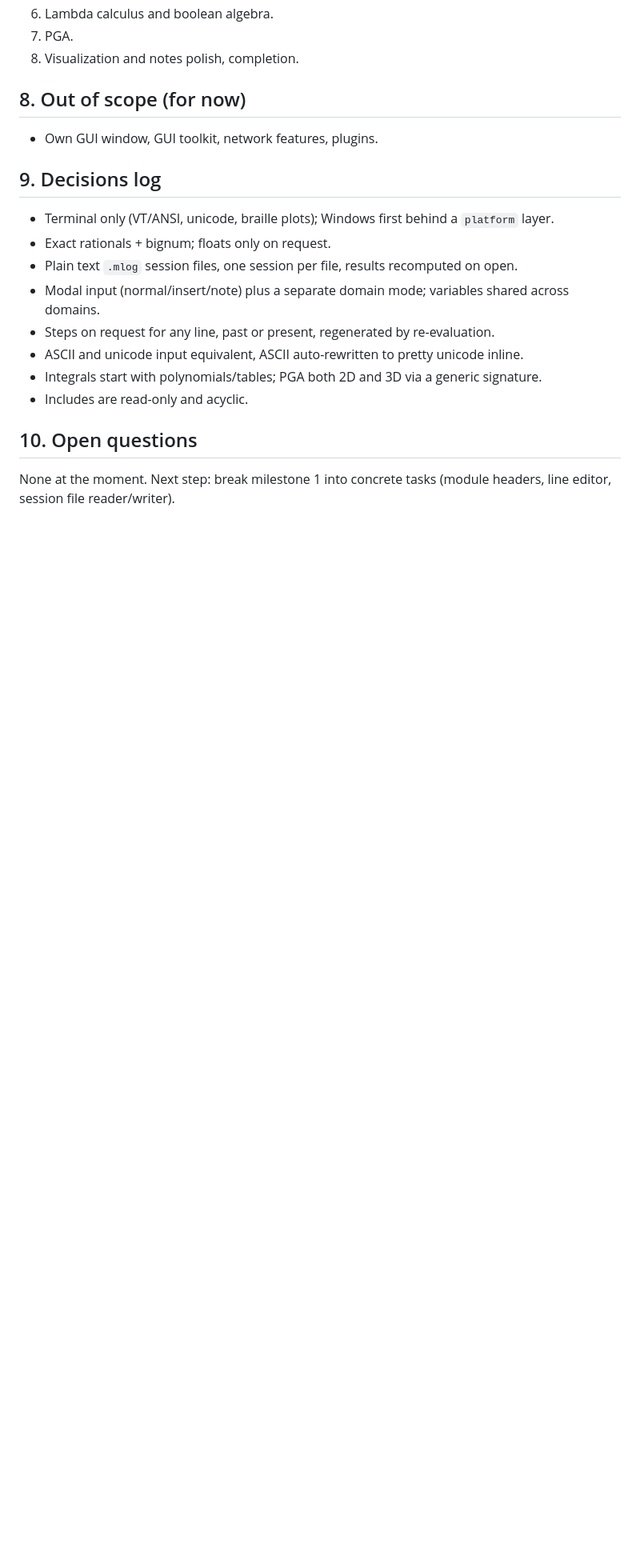
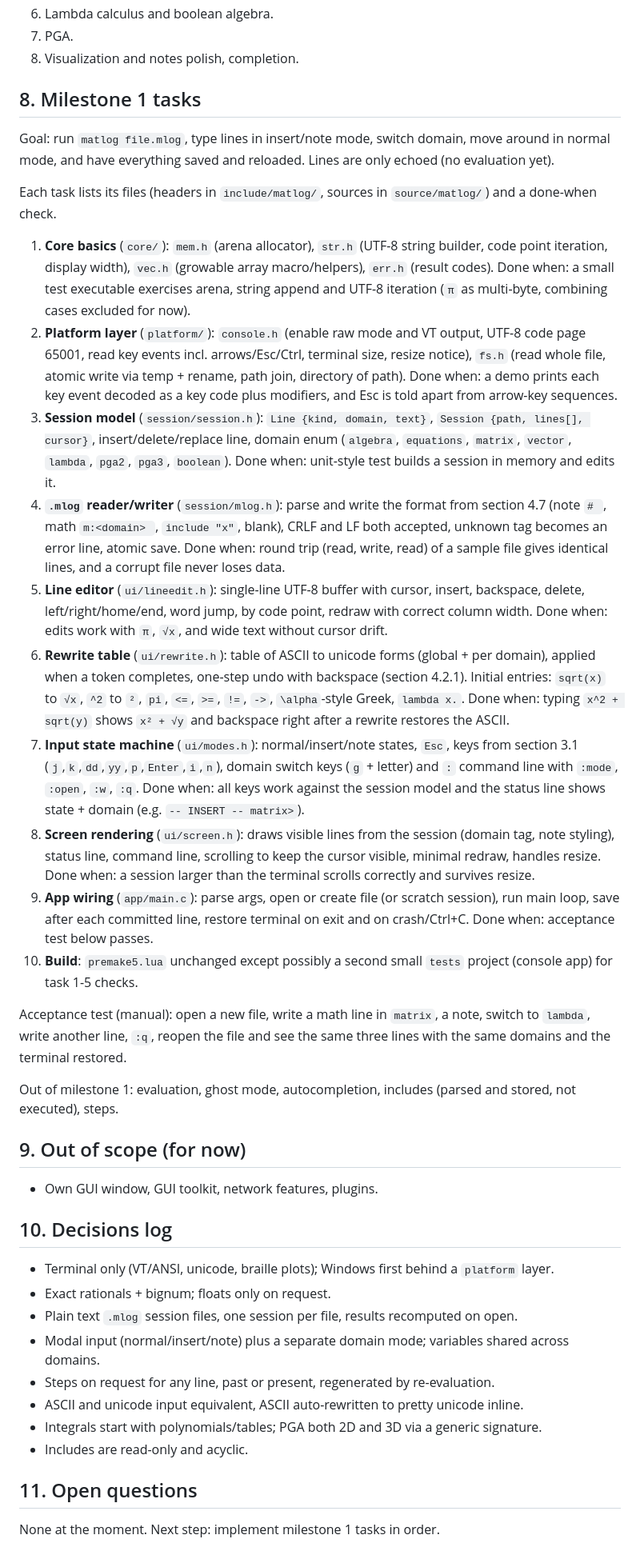
Before and after one commit to puputskov/meth, a Markdown page: plan.md, the part around one of its changes. Shown at 80% size. Rendered like a GitHub page; blank space fills up the shorter version.

Commit message:
Add milestone 1 task breakdown to plan
Co-Authored-By: Claude Sonnet 5.5 <noreply@anthropic.com>

```diff
--- a/plan.md
+++ b/plan.md
@@ -157,11 +153,41 @@ Layers, each a module under `source/matlog/` with public headers in `include/mat
 7. PGA.
 8. Visualization and notes polish, completion.
 
-## 8. Out of scope (for now)
+## 8. Milestone 1 tasks
+
+Goal: run `matlog file.mlog`, type lines in insert/note mode, switch domain, move around in normal mode, and have everything saved and reloaded. Lines are only echoed (no evaluation yet).
+
+Each task lists its files (headers in `include/matlog/`, sources in `source/matlog/`) and a done-when check.
+
+1. **Core basics** (`core/`): `mem.h` (arena allocator), `str.h` (UTF-8 string builder, code point iteration, display width), `vec.h` (growable array macro/helpers), `err.h` (result codes).
+   Done when: a small test executable exercises arena, string append and UTF-8 iteration (`π` as multi-byte, combining cases excluded for now).
+2. **Platform layer** (`platform/`): `console.h` (enable raw mode and VT output, UTF-8 code page 65001, read key events incl. arrows/Esc/Ctrl, terminal size, resize notice), `fs.h` (read whole file, atomic write via temp + rename, path join, directory of path).
+   Done when: a demo prints each key event decoded as a key code plus modifiers, and Esc is told apart from arrow-key sequences.
+3. **Session model** (`session/session.h`): `Line {kind, domain, text}`, `Session {path, lines[], cursor}`, insert/delete/replace line, domain enum (`algebra`, `equations`, `matrix`, `vector`, `lambda`, `pga2`, `pga3`, `boolean`).
+   Done when: unit-style test builds a session in memory and edits it.
+4. **`.mlog` reader/writer** (`session/mlog.h`): parse and write the format from section 4.7 (note `# `, math `m:<domain> `, `include "x"`, blank), CRLF and LF both accepted, unknown tag becomes an error line, atomic save.
+   Done when: round trip (read, write, read) of a sample file gives identical lines, and a corrupt file never loses data.
+5. **Line editor** (`ui/lineedit.h`): single-line UTF-8 buffer with cursor, insert, backspace, delete, left/right/home/end, word jump, by code point, redraw with correct column width.
+   Done when: edits work with `π`, `√x`, and wide text without cursor drift.
+6. **Rewrite table** (`ui/rewrite.h`): table of ASCII to unicode forms (global + per domain), applied when a token completes, one-step undo with backspace (section 4.2.1). Initial entries: `sqrt(x)` to `√x`, `^2` to `²`, `pi`, `<=`, `>=`, `!=`, `->`, `\alpha`-style Greek, `lambda x.`.
+   Done when: typing `x^2 + sqrt(y)` shows `x² + √y` and backspace right after a rewrite restores the ASCII.
+7. **Input state machine** (`ui/modes.h`): normal/insert/note states, `Esc`, keys from section 3.1 (`j`,`k`,`dd`,`yy`,`p`,`Enter`,`i`,`n`), domain switch keys (`g` + letter) and `:` command line with `:mode`, `:open`, `:w`, `:q`.
+   Done when: all keys work against the session model and the status line shows state + domain (e.g. `-- INSERT -- matrix>`).
+8. **Screen rendering** (`ui/screen.h`): draws visible lines from the session (domain tag, note styling), status line, command line, scrolling to keep the cursor visible, minimal redraw, handles resize.
+   Done when: a session larger than the terminal scrolls correctly and survives resize.
+9. **App wiring** (`app/main.c`): parse args, open or create file (or scratch session), run main loop, save after each committed line, restore terminal on exit and on crash/Ctrl+C.
+   Done when: acceptance test below passes.
+10. **Build**: `premake5.lua` unchanged except possibly a second small `tests` project (console app) for task 1-5 checks.
+
+Acceptance test (manual): open a new file, write a math line in `matrix`, a note, switch to `lambda`, write another line, `:q`, reopen the file and see the same three lines with the same domains and the terminal restored.
+
+Out of milestone 1: evaluation, ghost mode, autocompletion, includes (parsed and stored, not executed), steps.
+
+## 9. Out of scope (for now)
 
 - Own GUI window, GUI toolkit, network features, plugins.
 
-## 9. Decisions log
+## 10. Decisions log
 
 - Terminal only (VT/ANSI, unicode, braille plots); Windows first behind a `platform` layer.
 - Exact rationals + bignum; floats only on request.
@@ -172,6 +198,6 @@ Layers, each a module under `source/matlog/` with public headers in `include/mat
 - Integrals start with polynomials/tables; PGA both 2D and 3D via a generic signature.
 - Includes are read-only and acyclic.
 
-## 10. Open questions
+## 11. Open questions
 
-None at the moment. Next step: break milestone 1 into concrete tasks (module headers, line editor, session file reader/writer).
+None at the moment. Next step: implement milestone 1 tasks in order.
```
Also changed, not shown: other parts of plan.md (+1 -5 lines).
